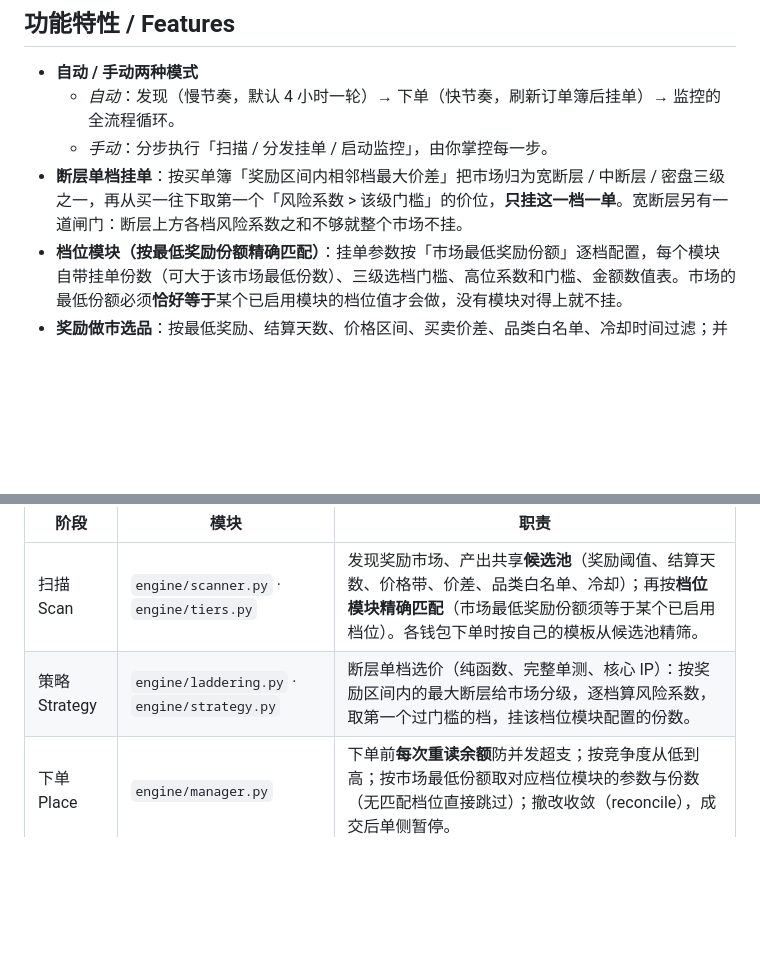
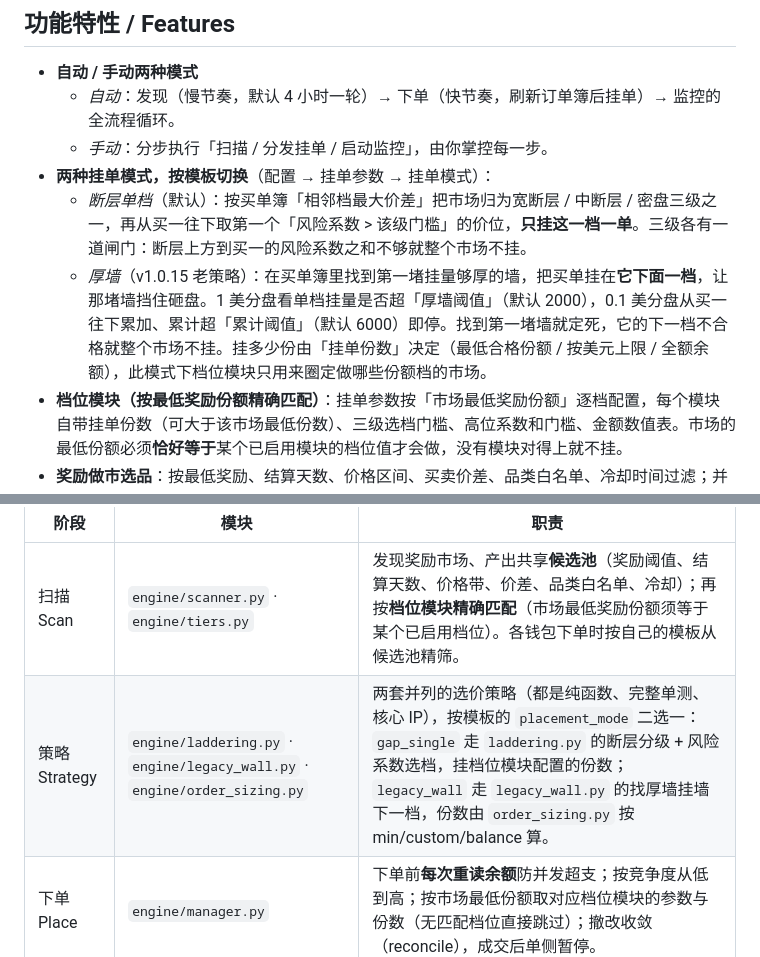
Before and after one commit to VMInsideVM/poly-marketmaker, a Markdown page: README.md, 2 parts joined by grey strips. GitHub-like rendering; blank space fills up the shorter version.

Commit message:
docs: README/CLAUDE.md 补两种挂单模式与老策略的三个契约要点
Co-Authored-By: Claude Opus 5 (1M context) <noreply@anthropic.com>

```diff
--- a/README.md
+++ b/README.md
@@ -42,7 +42,9 @@ Built for **non-technical users**: install, double-click, a browser opens, you s
 - **自动 / 手动两种模式**
   - *自动*：发现（慢节奏，默认 4 小时一轮）→ 下单（快节奏，刷新订单簿后挂单）→ 监控的全流程循环。
   - *手动*：分步执行「扫描 / 分发挂单 / 启动监控」，由你掌控每一步。
-- **断层单档挂单**：按买单簿「奖励区间内相邻档最大价差」把市场归为宽断层 / 中断层 / 密盘三级之一，再从买一往下取第一个「风险系数 > 该级门槛」的价位，**只挂这一档一单**。宽断层另有一道闸门：断层上方各档风险系数之和不够就整个市场不挂。
+- **两种挂单模式，按模板切换**（配置 → 挂单参数 → 挂单模式）：
+  - *断层单档*（默认）：按买单簿「相邻档最大价差」把市场归为宽断层 / 中断层 / 密盘三级之一，再从买一往下取第一个「风险系数 > 该级门槛」的价位，**只挂这一档一单**。三级各有一道闸门：断层上方到买一的风险系数之和不够就整个市场不挂。
+  - *厚墙*（v1.0.15 老策略）：在买单簿里找到第一堵挂量够厚的墙，把买单挂在**它下面一档**，让那堵墙挡住砸盘。1 美分盘看单档挂量是否超「厚墙阈值」（默认 2000），0.1 美分盘从买一往下累加、累计超「累计阈值」（默认 6000）即停。找到第一堵墙就定死，它的下一档不合格就整个市场不挂。挂多少份由「挂单份数」决定（最低合格份额 / 按美元上限 / 全额余额），此模式下档位模块只用来圈定做哪些份额档的市场。
 - **档位模块（按最低奖励份额精确匹配）**：挂单参数按「市场最低奖励份额」逐档配置，每个模块自带挂单份数（可大于该市场最低份数）、三级选档门槛、高位系数和门槛、金额数值表。市场的最低份额必须**恰好等于**某个已启用模块的档位值才会做，没有模块对得上就不挂。
 - **奖励做市选品**：按最低奖励、结算天数、价格区间、买卖价差、品类白名单、冷却时间过滤；并按竞争度（competitiveness）从低到高优先下单（竞争越少奖励份额越大）。
 - **每钱包独立策略模板**：多模板增删改，每个钱包绑定自己的参数模板（阈值 / 敞口 / 离场 / 档位模块各自可调）。
@@ -148,7 +150,7 @@ pytest tests/test_strategy.py     # 单个文件
 | 阶段 | 模块 | 职责 |
 | --- | --- | --- |
 | 扫描 Scan | `engine/scanner.py` · `engine/tiers.py` | 发现奖励市场、产出共享**候选池**（奖励阈值、结算天数、价格带、价差、品类白名单、冷却）；再按**档位模块精确匹配**（市场最低奖励份额须等于某个已启用档位）。各钱包下单时按自己的模板从候选池精筛。 |
-| 策略 Strategy | `engine/laddering.py` · `engine/strategy.py` | 断层单档选价（纯函数、完整单测、核心 IP）：按奖励区间内的最大断层给市场分级，逐档算风险系数，取第一个过门槛的档，挂该档位模块配置的份数。 |
+| 策略 Strategy | `engine/laddering.py` · `engine/legacy_wall.py` · `engine/order_sizing.py` | 两套并列的选价策略（都是纯函数、完整单测、核心 IP），按模板的 `placement_mode` 二选一：`gap_single` 走 `laddering.py` 的断层分级 + 风险系数选档，挂档位模块配置的份数；`legacy_wall` 走 `legacy_wall.py` 的找厚墙挂墙下一档，份数由 `order_sizing.py` 按 min/custom/balance 算。 |
 | 下单 Place | `engine/manager.py` | 下单前**每次重读余额**防并发超支；按竞争度从低到高；按市场最低份额取对应档位模块的参数与份数（无匹配档位直接跳过）；撤改收敛（reconcile），成交后单侧暂停。 |
 | 监控 Monitor | `engine/monitor.py` · `engine/networth.py` | 检测成交、维护每仓**唯一**卖单（成本逐笔重建、永不低于成本）、强平止损、重核价差与价格区间；每天记一次账户净值。 |
 
```
Also changed, not shown: CLAUDE.md (+7 -1 lines).
